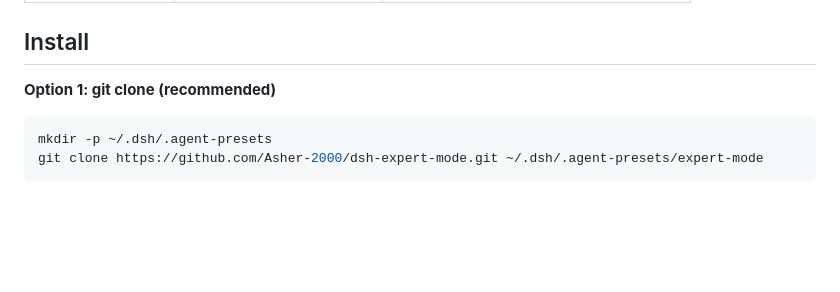
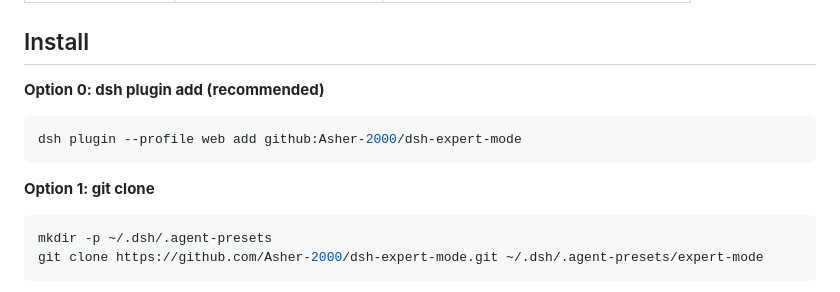
Before and after one commit to Asher-2000/dsh-expert-mode, a Markdown page: README.md, the part around the change. GitHub-like rendering; blank space fills up the shorter version.

Commit message:
Add dsh plugin add install option

````diff
--- a/README.md
+++ b/README.md
@@ -35,7 +35,13 @@
 
 ## Install
 
-**Option 1: git clone (recommended)**
+**Option 0: dsh plugin add (recommended)**
+
+```bash
+dsh plugin --profile web add github:Asher-2000/dsh-expert-mode
+```
+
+**Option 1: git clone**
 
 ```bash
 mkdir -p ~/.dsh/.agent-presets
````
